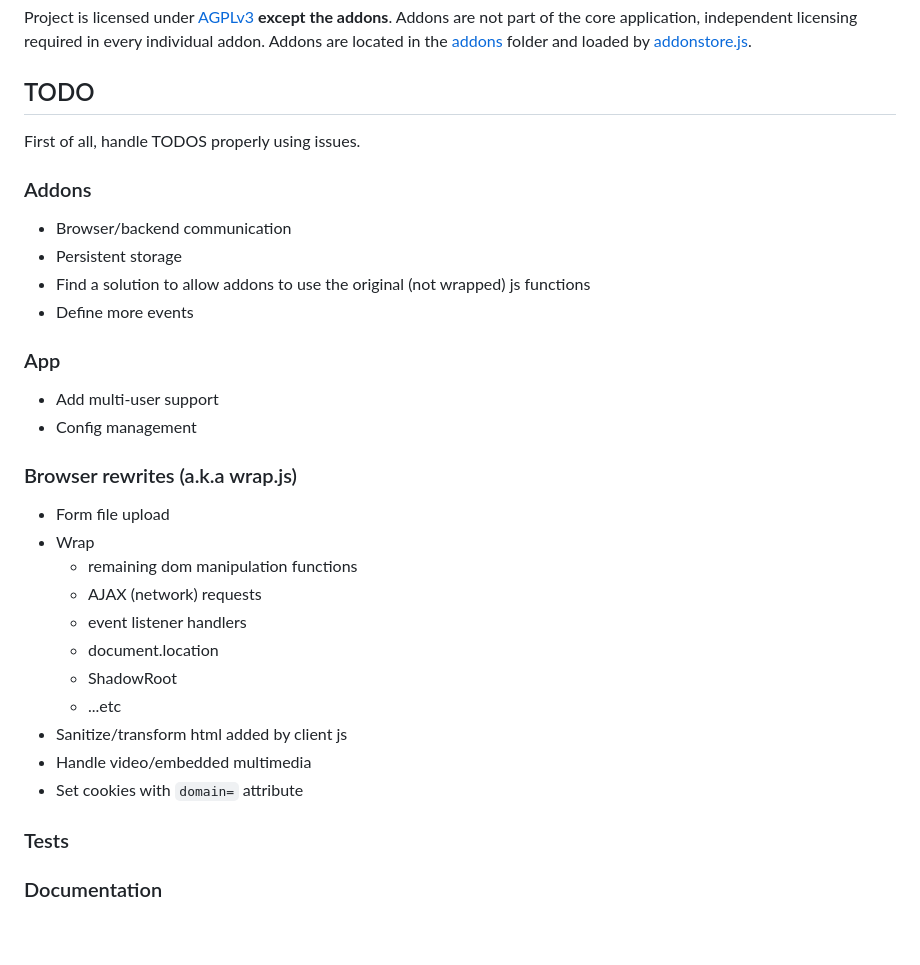
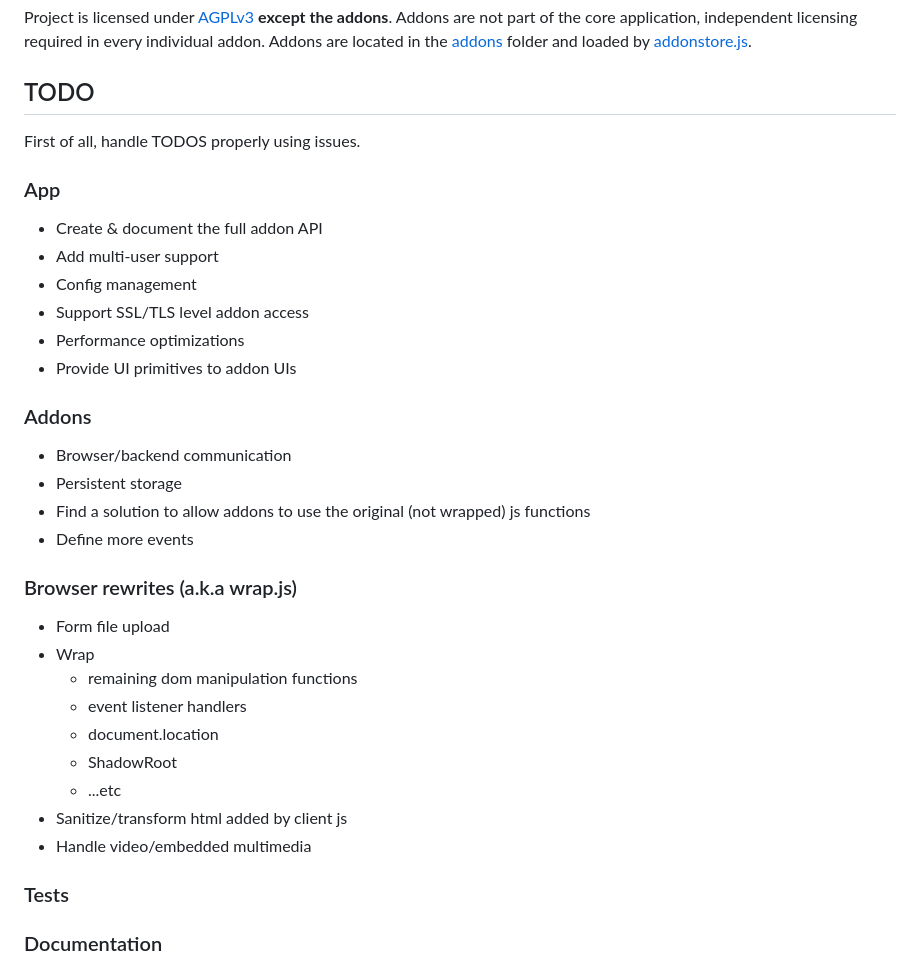
Before and after one commit to asciimoo/exter, a Markdown page: README.md, the part around the change. Rendered like a GitHub page; blank space fills up the shorter version.

Commit message:
[doc] update TODOs

```diff
--- a/README.md
+++ b/README.md
@@ -53,28 +53,30 @@ Project is licensed under [AGPLv3](https://www.gnu.org/licenses/agpl-3.0.html) *
 
 First of all, handle TODOS properly using issues.
 
+### App
+ - Create & document the full addon API
+ - Add multi-user support
+ - Config management
+ - Support SSL/TLS level addon access
+ - Performance optimizations
+ - Provide UI primitives to addon UIs
+
 ### Addons
  - Browser/backend communication
  - Persistent storage
  - Find a solution to allow addons to use the original (not wrapped) js functions
  - Define more events
 
-### App
- - Add multi-user support
- - Config management
-
 ### Browser rewrites (a.k.a wrap.js)
  - Form file upload
  - Wrap
    - remaining dom manipulation functions
-    - AJAX (network) requests
     - event listener handlers
     - document.location
     - ShadowRoot
     - ...etc
  - Sanitize/transform html added by client js
  - Handle video/embedded multimedia
- - Set cookies with `domain=` attribute
 
 ### Tests
 
```
